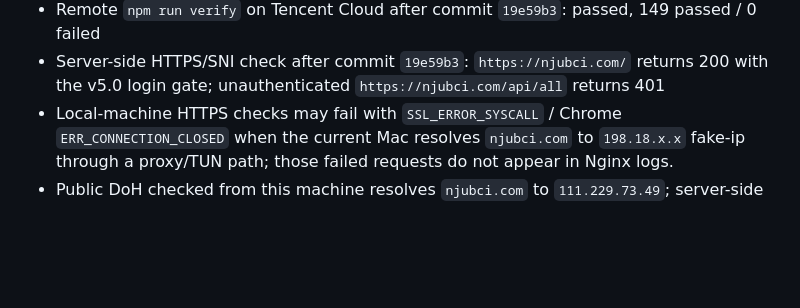
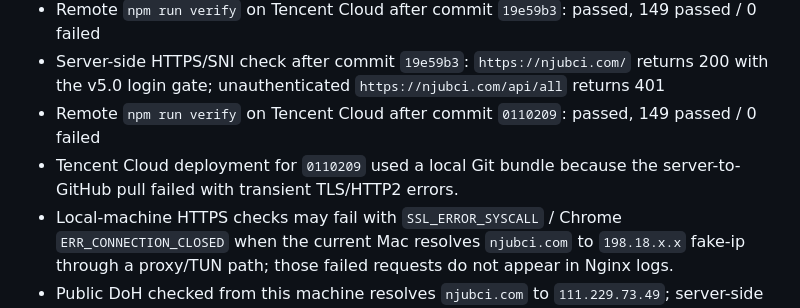
Before and after one commit to xtrailbeima/bci-tracker, a Markdown page: PROJECT_STATE.md, the part around the change. GitHub-like rendering; blank space fills up the shorter version.

Commit message:
docs: record matching context deployment

```diff
--- a/PROJECT_STATE.md
+++ b/PROJECT_STATE.md
@@ -92,6 +92,8 @@ Last known completed checks:
 - Server-side HTTPS/SNI check after commit `b2702b4`: `https://njubci.com/` returns 200 with the v5.0 login gate; unauthenticated `https://njubci.com/api/all` returns 401
 - Remote `npm run verify` on Tencent Cloud after commit `19e59b3`: passed, 149 passed / 0 failed
 - Server-side HTTPS/SNI check after commit `19e59b3`: `https://njubci.com/` returns 200 with the v5.0 login gate; unauthenticated `https://njubci.com/api/all` returns 401
+- Remote `npm run verify` on Tencent Cloud after commit `0110209`: passed, 149 passed / 0 failed
+- Tencent Cloud deployment for `0110209` used a local Git bundle because the server-to-GitHub pull failed with transient TLS/HTTP2 errors.
 - Local-machine HTTPS checks may fail with `SSL_ERROR_SYSCALL` / Chrome `ERR_CONNECTION_CLOSED` when the current Mac resolves `njubci.com` to `198.18.x.x` fake-ip through a proxy/TUN path; those failed requests do not appear in Nginx logs.
 - Public DoH checked from this machine resolves `njubci.com` to `111.229.73.49`; server-side Nginx checks and remote verification are the source of truth until the browser/proxy path is bypassed or tested from a non-proxy network.
 - `matching_reports/2026-06-28.md`: generated as workflow validation report
```
